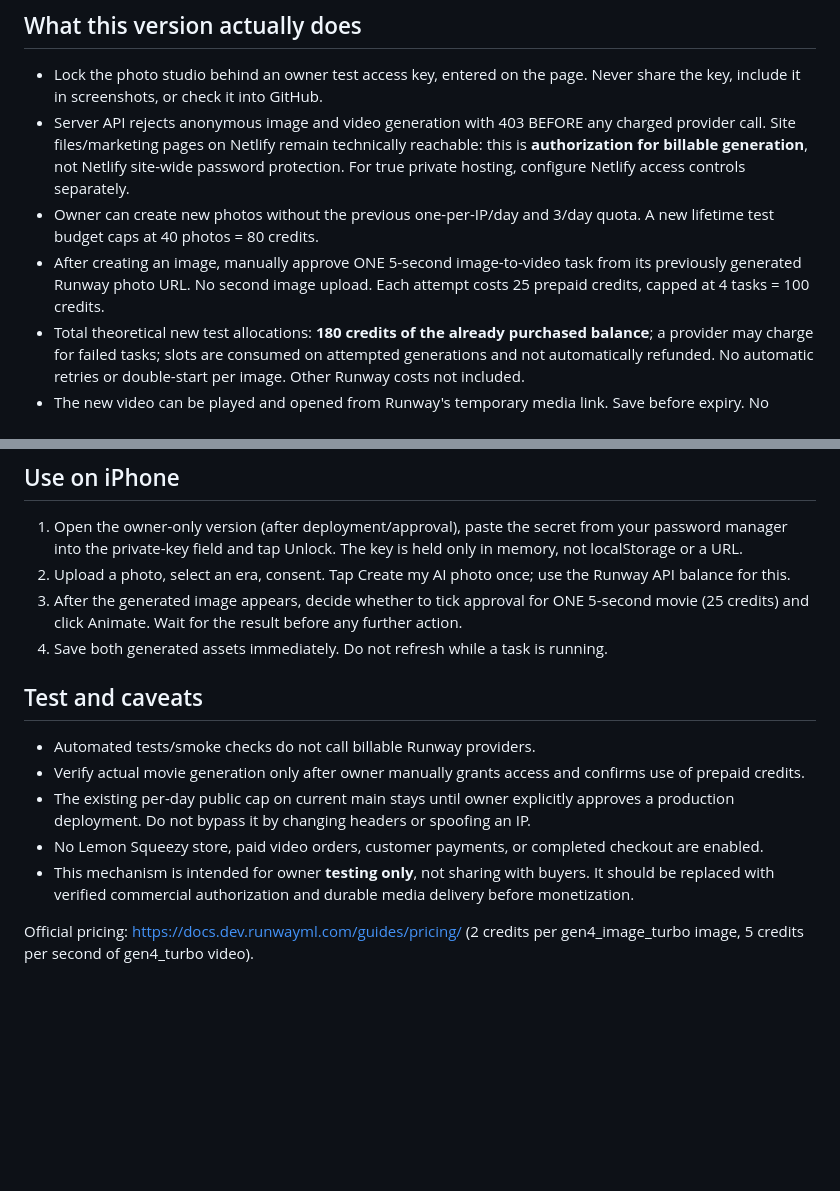
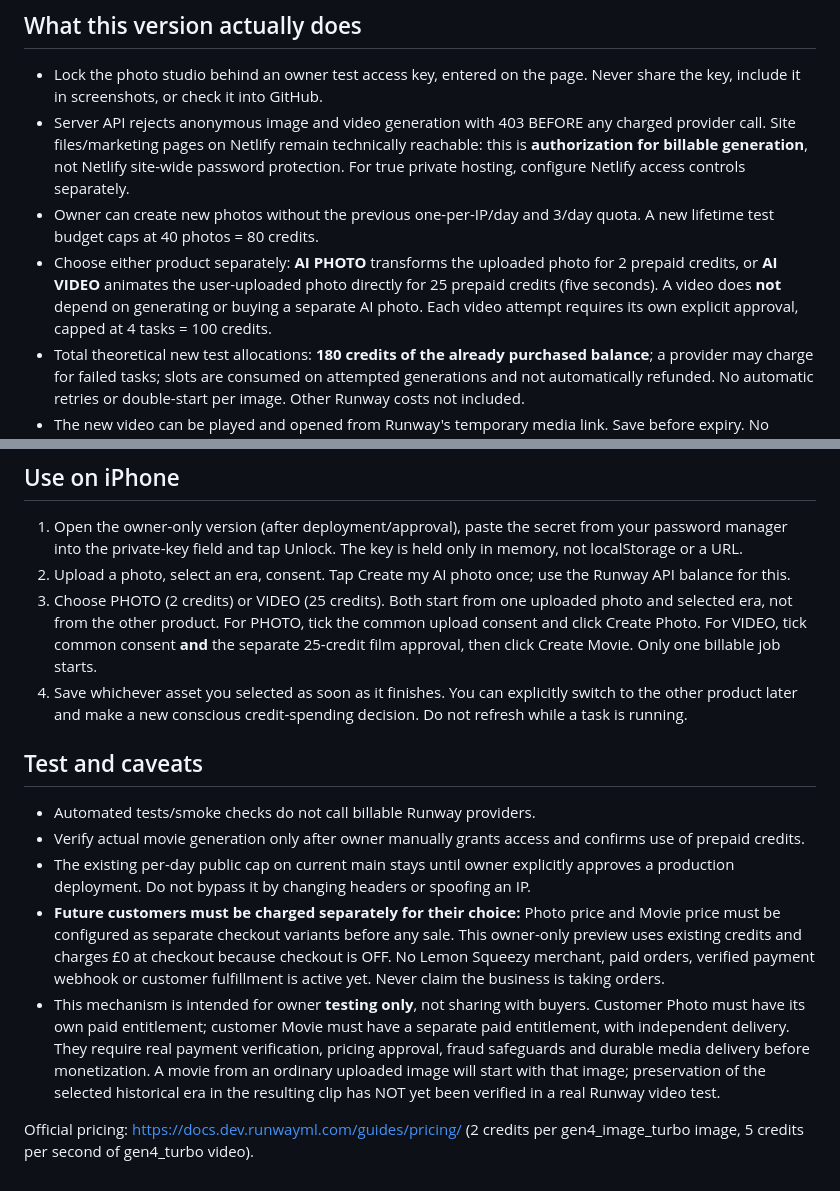
Before and after one commit to StaszekKolas/kivzuno-apps, a Markdown page: docs/era-owner-private-video-test.md, 2 parts joined by grey strips. Drawn GitHub-style; blank space fills up the shorter version.

Commit message:
docs(era): separate independently charged future photo and movie products; both testable without buying the other

```diff
--- a/docs/era-owner-private-video-test.md
+++ b/docs/era-owner-private-video-test.md
@@ -7,7 +7,7 @@ This PR includes the fixes from PR #22 and targets main directly, but it is NOT
 - Lock the photo studio behind an owner test access key, entered on the page. Never share the key, include it in screenshots, or check it into GitHub.
 - Server API rejects anonymous image and video generation with 403 BEFORE any charged provider call. Site files/marketing pages on Netlify remain technically reachable: this is **authorization for billable generation**, not Netlify site-wide password protection. For true private hosting, configure Netlify access controls separately.
 - Owner can create new photos without the previous one-per-IP/day and 3/day quota. A new lifetime test budget caps at 40 photos = 80 credits.
-- After creating an image, manually approve ONE 5-second image-to-video task from its previously generated Runway photo URL. No second image upload. Each attempt costs 25 prepaid credits, capped at 4 tasks = 100 credits.
+- Choose either product separately: **AI PHOTO** transforms the uploaded photo for 2 prepaid credits, or **AI VIDEO** animates the user-uploaded photo directly for 25 prepaid credits (five seconds). A video does **not** depend on generating or buying a separate AI photo. Each video attempt requires its own explicit approval, capped at 4 tasks = 100 credits.
 - Total theoretical new test allocations: **180 credits of the already purchased balance**; a provider may charge for failed tasks; slots are consumed on attempted generations and not automatically refunded. No automatic retries or double-start per image. Other Runway costs not included.
 - The new video can be played and opened from Runway's temporary media link. Save before expiry. No durable customer storage or full commercial purchase/delivery system yet.
 
@@ -24,14 +24,14 @@ Only when BOTH keys above exist AND owner approves merging PR #23 can the privat
 ## Use on iPhone
 1. Open the owner-only version (after deployment/approval), paste the secret from your password manager into the private-key field and tap Unlock. The key is held only in memory, not localStorage or a URL.
 2. Upload a photo, select an era, consent. Tap Create my AI photo once; use the Runway API balance for this.
-3. After the generated image appears, decide whether to tick approval for ONE 5-second movie (25 credits) and click Animate. Wait for the result before any further action.
-4. Save both generated assets immediately. Do not refresh while a task is running.
+3. Choose PHOTO (2 credits) or VIDEO (25 credits). Both start from one uploaded photo and selected era, not from the other product. For PHOTO, tick the common upload consent and click Create Photo. For VIDEO, tick common consent **and** the separate 25-credit film approval, then click Create Movie. Only one billable job starts.
+4. Save whichever asset you selected as soon as it finishes. You can explicitly switch to the other product later and make a new conscious credit-spending decision. Do not refresh while a task is running.
 
 ## Test and caveats
 - Automated tests/smoke checks do not call billable Runway providers.
 - Verify actual movie generation only after owner manually grants access and confirms use of prepaid credits.
 - The existing per-day public cap on current main stays until owner explicitly approves a production deployment. Do not bypass it by changing headers or spoofing an IP.
-- No Lemon Squeezy store, paid video orders, customer payments, or completed checkout are enabled.
-- This mechanism is intended for owner **testing only**, not sharing with buyers. It should be replaced with verified commercial authorization and durable media delivery before monetization.
+- **Future customers must be charged separately for their choice:** Photo price and Movie price must be configured as separate checkout variants before any sale. This owner-only preview uses existing credits and charges £0 at checkout because checkout is OFF. No Lemon Squeezy merchant, paid orders, verified payment webhook or customer fulfillment is active yet. Never claim the business is taking orders.
+- This mechanism is intended for owner **testing only**, not sharing with buyers. Customer Photo must have its own paid entitlement; customer Movie must have a separate paid entitlement, with independent delivery. They require real payment verification, pricing approval, fraud safeguards and durable media delivery before monetization. A movie from an ordinary uploaded image will start with that image; preservation of the selected historical era in the resulting clip has NOT yet been verified in a real Runway video test.
 
 Official pricing: https://docs.dev.runwayml.com/guides/pricing/ (2 credits per gen4_image_turbo image, 5 credits per second of gen4_turbo video).
```
